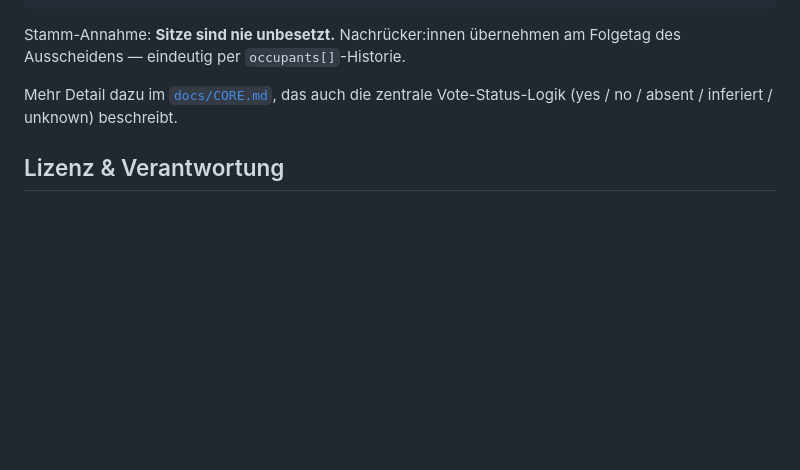
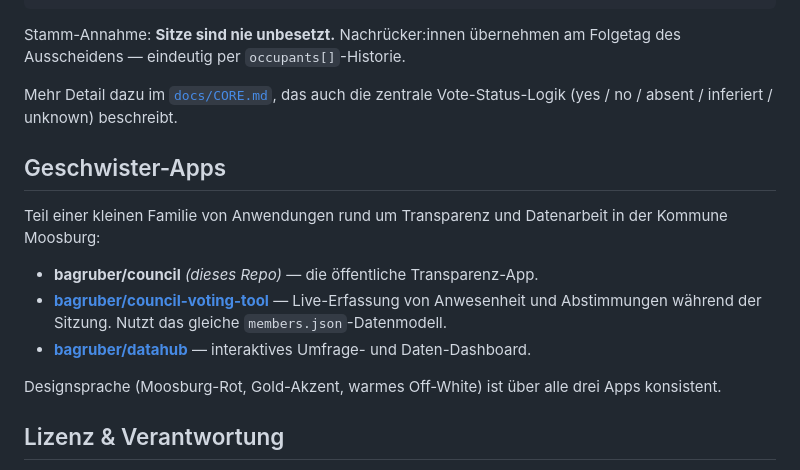
Before and after one commit to bagruber/council, a Markdown page: README.md, the part around the change. GitHub-like rendering; blank space fills up the shorter version.

Commit message:
Add sibling-apps section to README

```diff
--- a/README.md
+++ b/README.md
@@ -151,6 +151,21 @@ Folgetag des Ausscheidens — eindeutig per `occupants[]`-Historie.
 Mehr Detail dazu im [`docs/CORE.md`](docs/CORE.md), das auch die zentrale
 Vote-Status-Logik (yes / no / absent / inferiert / unknown) beschreibt.
 
+## Geschwister-Apps
+
+Teil einer kleinen Familie von Anwendungen rund um Transparenz und
+Datenarbeit in der Kommune Moosburg:
+
+- **bagruber/council** *(dieses Repo)* — die öffentliche Transparenz-App.
+- **[bagruber/council-voting-tool](https://github.com/bagruber/council-voting-tool)** —
+  Live-Erfassung von Anwesenheit und Abstimmungen während der Sitzung.
+  Nutzt das gleiche `members.json`-Datenmodell.
+- **[bagruber/datahub](https://github.com/bagruber/datahub)** — interaktives
+  Umfrage- und Daten-Dashboard.
+
+Designsprache (Moosburg-Rot, Gold-Akzent, warmes Off-White) ist über alle
+drei Apps konsistent.
+
 ## Lizenz & Verantwortung
 
 Code: MIT. Daten: Auszug aus öffentlich zugänglichen Niederschriften der Stadt
```
